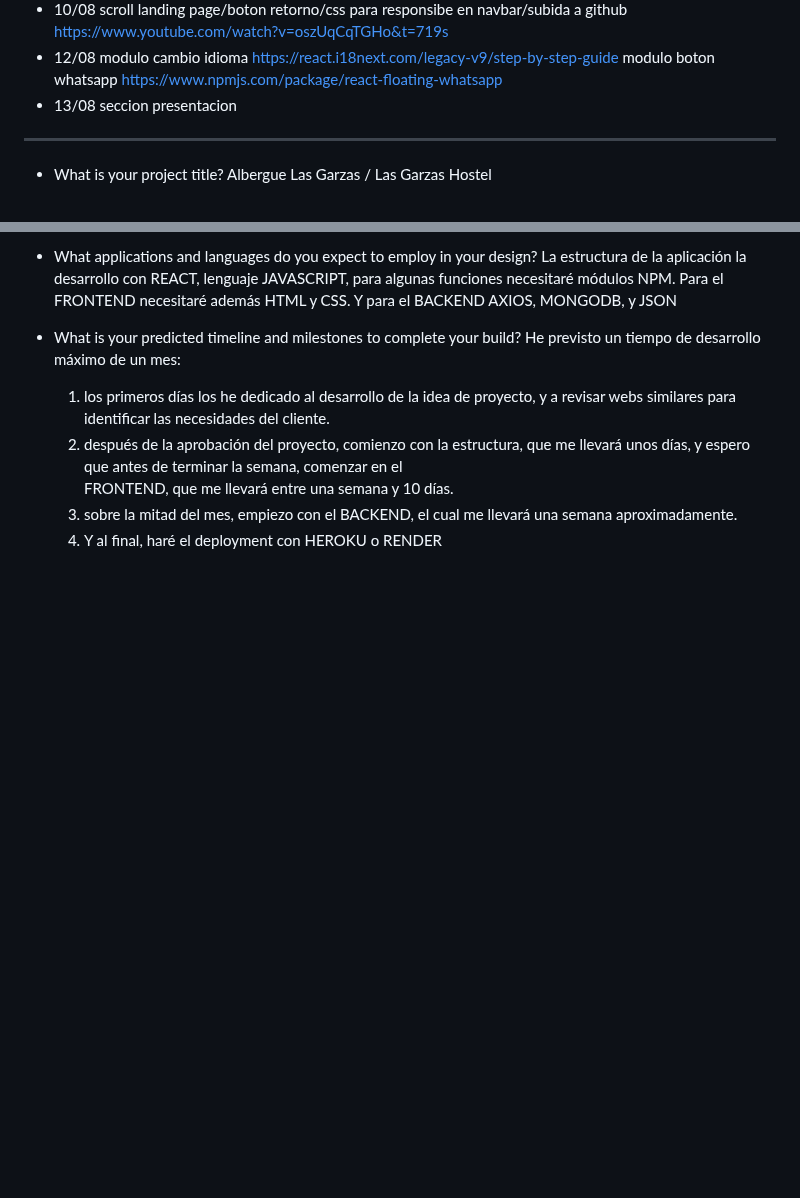
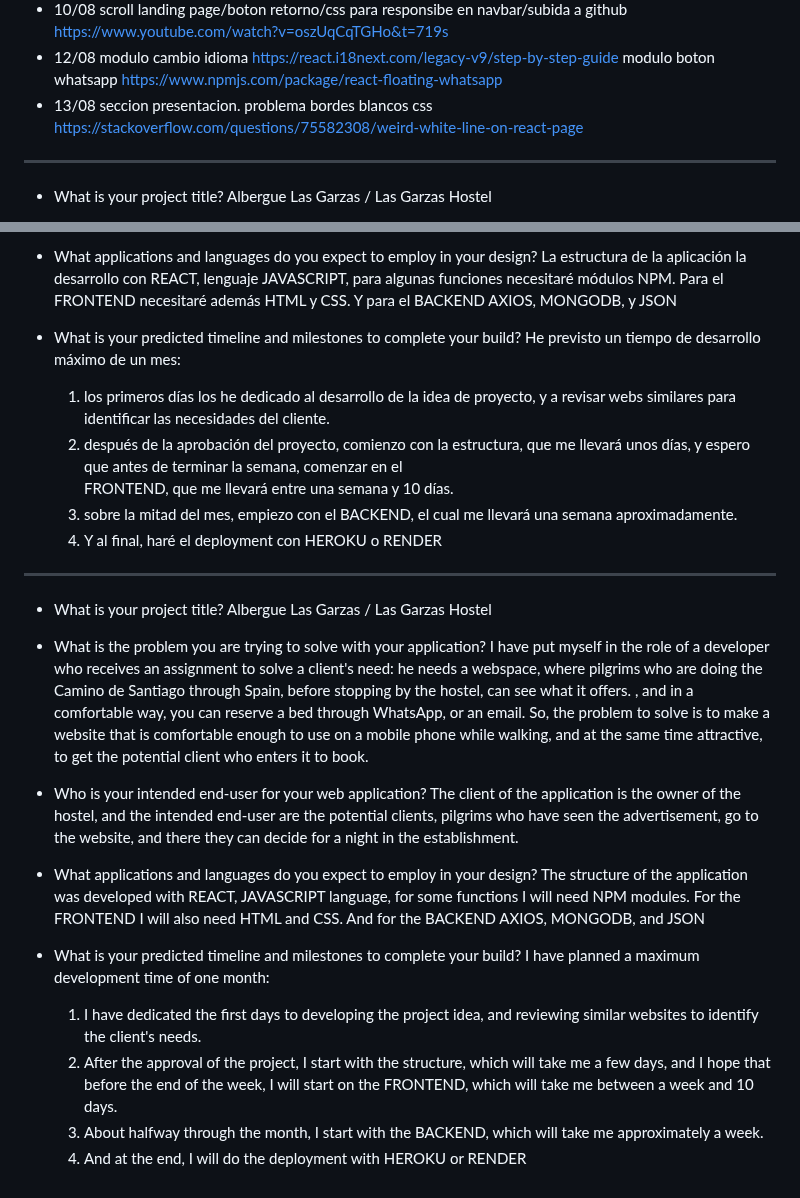
Before and after one commit to Dani-Rodriguez-Sanchez/CHECKPOINTS, a Markdown page: CAPSTONE PROJECT.MD, 2 parts joined by grey strips. Rendered like a GitHub page; blank space fills up the shorter version.

```diff
--- a/CAPSTONE PROJECT.MD
+++ b/CAPSTONE PROJECT.MD
@@ -86,7 +86,8 @@ https://react.i18next.com/legacy-v9/step-by-step-guide
  modulo boton whatsapp
 https://www.npmjs.com/package/react-floating-whatsapp
 - 13/08
-seccion presentacion
+seccion presentacion. problema bordes blancos css
+https://stackoverflow.com/questions/75582308/weird-white-line-on-react-page
 
 ---
 
@@ -113,3 +114,29 @@ He previsto un tiempo de desarrollo máximo de un mes:
       FRONTEND, que me llevará entre una semana y 10 días.
    3. sobre la mitad del mes, empiezo con el BACKEND, el cual me llevará una semana aproximadamente.
    4. Y al final, haré el deployment con HEROKU o RENDER
+
+---
+
+- What is your project title?
+Albergue Las Garzas / Las Garzas Hostel
+
+- What is the problem you are trying to solve with your application?
+I have put myself in the role of a developer who receives an assignment to solve a client's need: he needs a webspace, where pilgrims who are doing the Camino de Santiago through Spain, before stopping by the hostel, can see what it offers. , and in a comfortable way, you can reserve a bed through WhatsApp, or an email.
+So, the problem to solve is to make a website that is comfortable enough to use on a mobile phone while walking, and at the same time attractive, to get the potential client who enters it to book.
+
+- Who is your intended end-user for your web application?
+The client of the application is the owner of the hostel, and the intended end-user are the potential clients, pilgrims who have seen the advertisement, go to the website, and there they can decide for a night in the establishment.
+
+- What applications and languages do you expect to employ in your design?
+The structure of the application was developed with REACT, JAVASCRIPT language, for some functions I will need NPM modules.
+For the FRONTEND I will also need HTML and CSS.
+And for the BACKEND AXIOS, MONGODB, and JSON
+
+- What is your predicted timeline and milestones to complete your build?
+I have planned a maximum development time of one month:
+
+   1. I have dedicated the first days to developing the project idea, and reviewing similar websites to identify the client's needs.
+   2. After the approval of the project, I start with the structure, which will take me a few days, and I hope that before the end of the week, I will start on
+     the FRONTEND, which will take me between a week and 10 days.
+   3. About halfway through the month, I start with the BACKEND, which will take me approximately a week.
+   4. And at the end, I will do the deployment with HEROKU or RENDER
```
